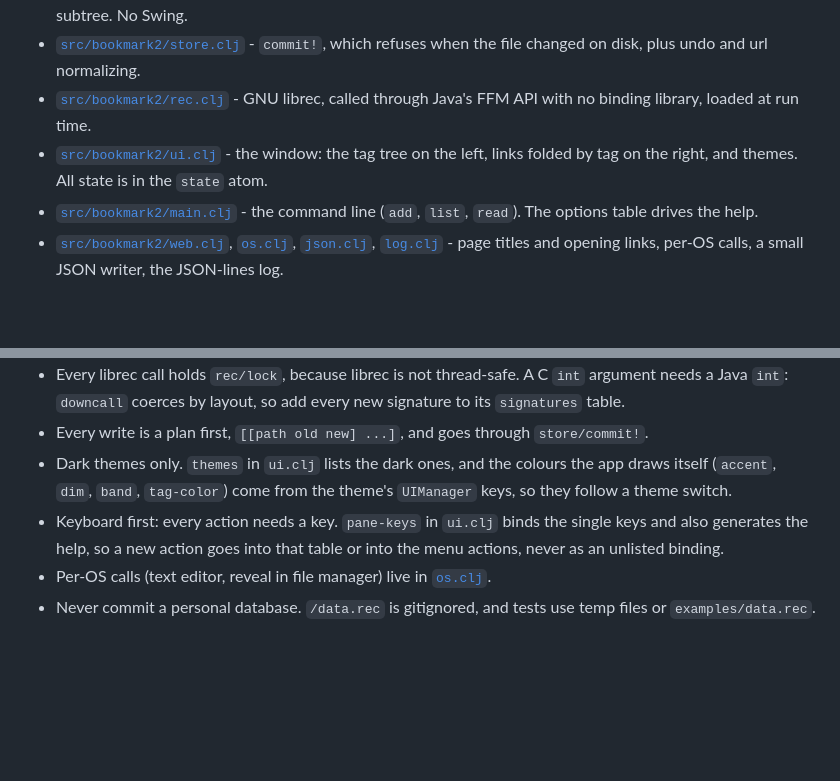
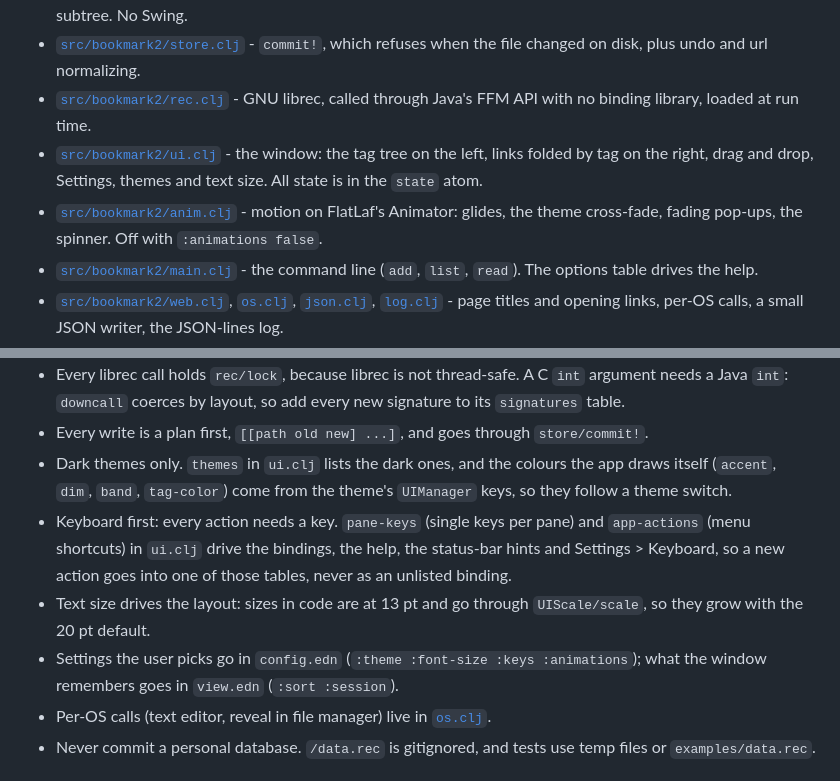
Before and after one commit to raveensrk/bookmark2, a Markdown page: AGENTS.md, 2 parts joined by grey strips. GitHub-like rendering; blank space fills up the shorter version.

```diff
--- a/AGENTS.md
+++ b/AGENTS.md
@@ -14,7 +14,8 @@ that file. Nobody's personal data lives in this repo; only
 - [`src/bookmark2/db.clj`](src/bookmark2/db.clj) - finding the database (`--data`, `BOOKMARK2_DATA`, `~/.config/bookmark2/config.edn`, then `~/.local/share/bookmark2/data.rec`; with none of them, the window asks), setting the default, reading it, and planning changes: add, edit, tags, read toggle, rename a tag subtree. No Swing.
 - [`src/bookmark2/store.clj`](src/bookmark2/store.clj) - `commit!`, which refuses when the file changed on disk, plus undo and url normalizing.
 - [`src/bookmark2/rec.clj`](src/bookmark2/rec.clj) - GNU librec, called through Java's FFM API with no binding library, loaded at run time.
-- [`src/bookmark2/ui.clj`](src/bookmark2/ui.clj) - the window: the tag tree on the left, links folded by tag on the right, and themes. All state is in the `state` atom.
+- [`src/bookmark2/ui.clj`](src/bookmark2/ui.clj) - the window: the tag tree on the left, links folded by tag on the right, drag and drop, Settings, themes and text size. All state is in the `state` atom.
+- [`src/bookmark2/anim.clj`](src/bookmark2/anim.clj) - motion on FlatLaf's Animator: glides, the theme cross-fade, fading pop-ups, the spinner. Off with `:animations false`.
 - [`src/bookmark2/main.clj`](src/bookmark2/main.clj) - the command line (`add`, `list`, `read`). The options table drives the help.
 - [`src/bookmark2/web.clj`](src/bookmark2/web.clj), [`os.clj`](src/bookmark2/os.clj), [`json.clj`](src/bookmark2/json.clj), [`log.clj`](src/bookmark2/log.clj) - page titles and opening links, per-OS calls, a small JSON writer, the JSON-lines log.
 - [`script/`](script/) - `install` (puts the command on the PATH, writes the config), `build_app` (the macOS app), `make_icon`, and `post-commit` (an optional maintainer hook).
@@ -27,7 +28,9 @@ that file. Nobody's personal data lives in this repo; only
 - Every librec call holds `rec/lock`, because librec is not thread-safe. A C `int` argument needs a Java `int`: `downcall` coerces by layout, so add every new signature to its `signatures` table.
 - Every write is a plan first, `[[path old new] ...]`, and goes through `store/commit!`.
 - Dark themes only. `themes` in `ui.clj` lists the dark ones, and the colours the app draws itself (`accent`, `dim`, `band`, `tag-color`) come from the theme's `UIManager` keys, so they follow a theme switch.
-- Keyboard first: every action needs a key. `pane-keys` in `ui.clj` binds the single keys and also generates the help, so a new action goes into that table or into the menu actions, never as an unlisted binding.
+- Keyboard first: every action needs a key. `pane-keys` (single keys per pane) and `app-actions` (menu shortcuts) in `ui.clj` drive the bindings, the help, the status-bar hints and Settings > Keyboard, so a new action goes into one of those tables, never as an unlisted binding.
+- Text size drives the layout: sizes in code are at 13 pt and go through `UIScale/scale`, so they grow with the 20 pt default.
+- Settings the user picks go in `config.edn` (`:theme :font-size :keys :animations`); what the window remembers goes in `view.edn` (`:sort :session`).
 - Per-OS calls (text editor, reveal in file manager) live in [`os.clj`](src/bookmark2/os.clj).
 - Never commit a personal database. `/data.rec` is gitignored, and tests use temp files or `examples/data.rec`.
 
```
Also changed, not shown: README.md (+12 -3 lines), assets/screenshot.png, 4 other files.
